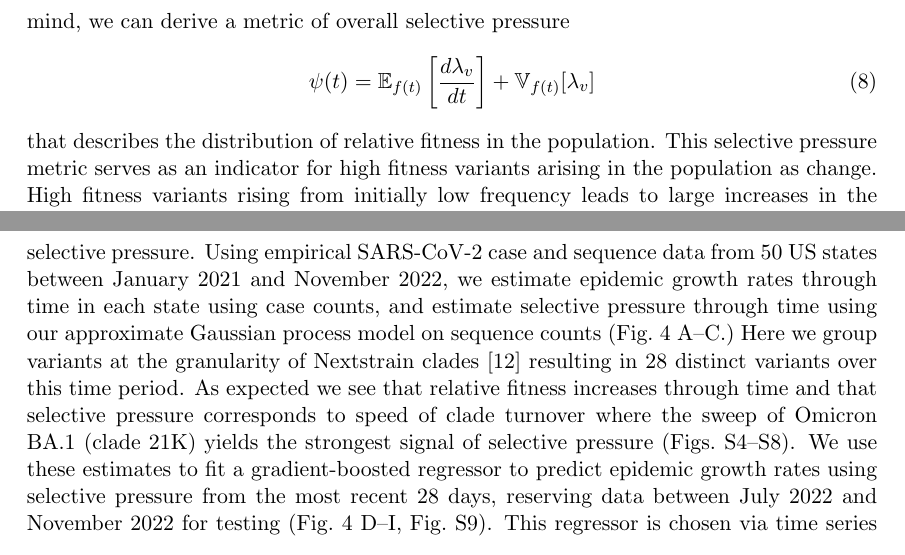
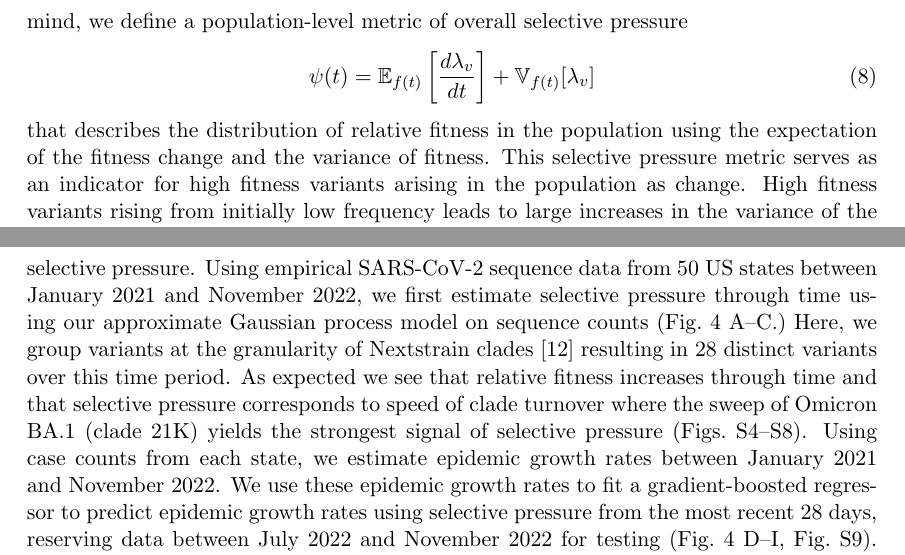
Before and after one commit to blab/relative-fitness-mechanisms, a LaTeX paper (manuscript/relative-fitness-mechanisms.tex): two parts of pages 8 and 9 of 47, joined at a grey line, cut so that both start at the same text. Compiled offline with pdfLaTeX.

Commit message:
Sequencing in epidemic growth paragraph

```diff
--- a/manuscript/relative-fitness-mechanisms.tex
+++ b/manuscript/relative-fitness-mechanisms.tex
@@ -350,11 +350,11 @@ Later, we also apply this model to empirical SARS-CoV-2 sequence data from 50 US
 \subsection*{Quantifying selective pressure}
 
 Although it is useful to quantify the relative fitnesses of individual variants, we are often interested in quantifying the overall effects of selection in the population.
-With this in mind, we can derive a metric of overall selective pressure
+With this in mind, we define a population-level metric of overall selective pressure
 \begin{equation}
 \psi(t) =  \Expect_{f(t)}\left[ \frac{d \lambda_v}{d t}\right] +  \Var_{f(t)}[\lambda_{v}]
 \end{equation}
-that describes the distribution of relative fitness in the population.
+that describes the distribution of relative fitness in the population using the expectation of the fitness change and the variance of fitness.
 This selective pressure metric serves as an indicator for high fitness variants arising in the population as change.
 High fitness variants rising from initially low frequency leads to large increases in the variance of the fitness distribution and therefore increases in the selective pressure.
 
@@ -387,10 +387,11 @@ The full derivation of this metric and its contribution to the overall growth ra
 
 Motivated by the relationship between epidemic growth rate and selective pressure demonstrated above, we develop a predictive model of epidemic growth rate using estimates of selective pressure.
 % By integrating fitness estimates and variant frequency dynamics, selective pressure can be used to predict epidemic growth rates, empowering public health agencies to anticipate and respond to new variant-driven outbreaks.
-Using empirical SARS-CoV-2 case and sequence data from 50 US states between January 2021 and November 2022, we estimate epidemic growth rates through time in each state using case counts, and estimate selective pressure through time using our approximate Gaussian process model on sequence counts  (Fig.~\ref{fig:selective_pressure_prediction} A--C.)
-Here we group variants at the granularity of Nextstrain clades \cite{aksamentov2021nextclade} resulting in 28 distinct variants over this time period.
+Using empirical SARS-CoV-2 sequence data from 50 US states between January 2021 and November 2022, we first estimate selective pressure through time using our approximate Gaussian process model on sequence counts  (Fig.~\ref{fig:selective_pressure_prediction} A--C.)
+Here, we group variants at the granularity of Nextstrain clades \cite{aksamentov2021nextclade} resulting in 28 distinct variants over this time period.
 As expected we see that relative fitness increases through time and that selective pressure corresponds to speed of clade turnover where the sweep of Omicron BA.1 (clade 21K) yields the strongest signal of selective pressure (Figs.~\ref{fig:selective_pressure_group_1}--\ref{fig:selective_pressure_group_5}).
-We use these estimates to fit a gradient-boosted regressor to predict epidemic growth rates using selective pressure from the most recent 28 days, reserving data between July 2022 and November 2022 for testing (Fig.~\ref{fig:selective_pressure_prediction} D--I, Fig.~\ref{fig:empirical_growth_rate_predictions_all}).
+Using case counts from each state, we estimate epidemic growth rates between January 2021 and November 2022.
+We use these epidemic growth rates to fit a gradient-boosted regressor to predict epidemic growth rates using selective pressure from the most recent 28 days, reserving data between July 2022 and November 2022 for testing (Fig.~\ref{fig:selective_pressure_prediction} D--I, Fig.~\ref{fig:empirical_growth_rate_predictions_all}).
 This regressor is chosen via time series cross-validation among model architectures and grid-search parameter tuning (Fig.~\ref{fig:growth_rate_predictions_model_comparison}).
 
 \begin{figure}[h]
```
